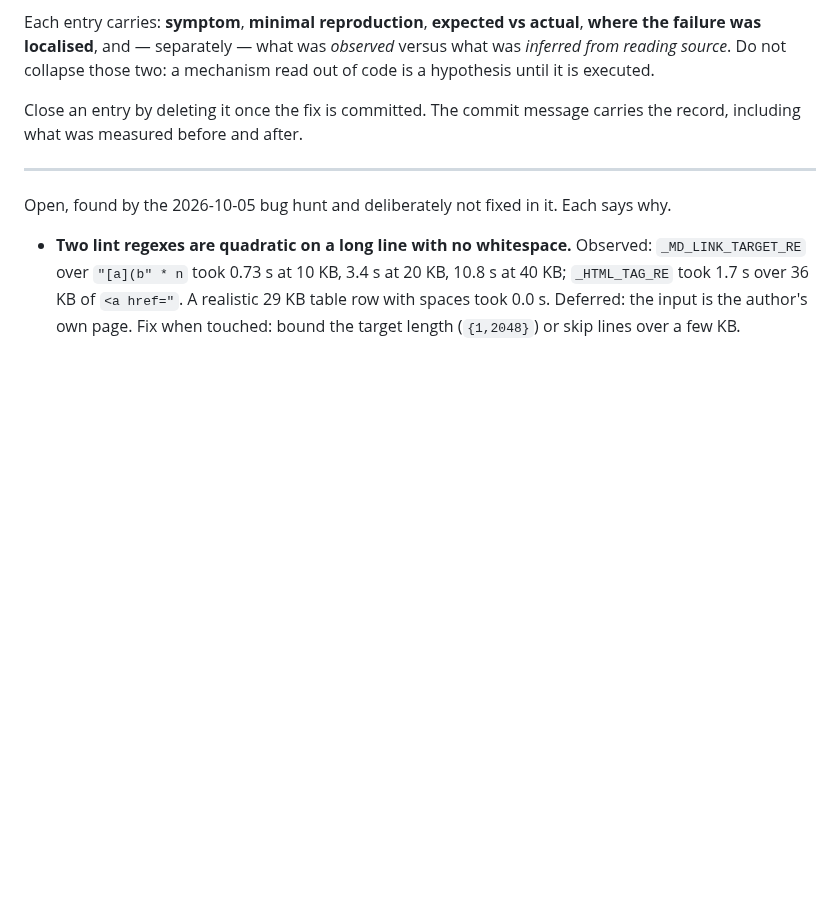
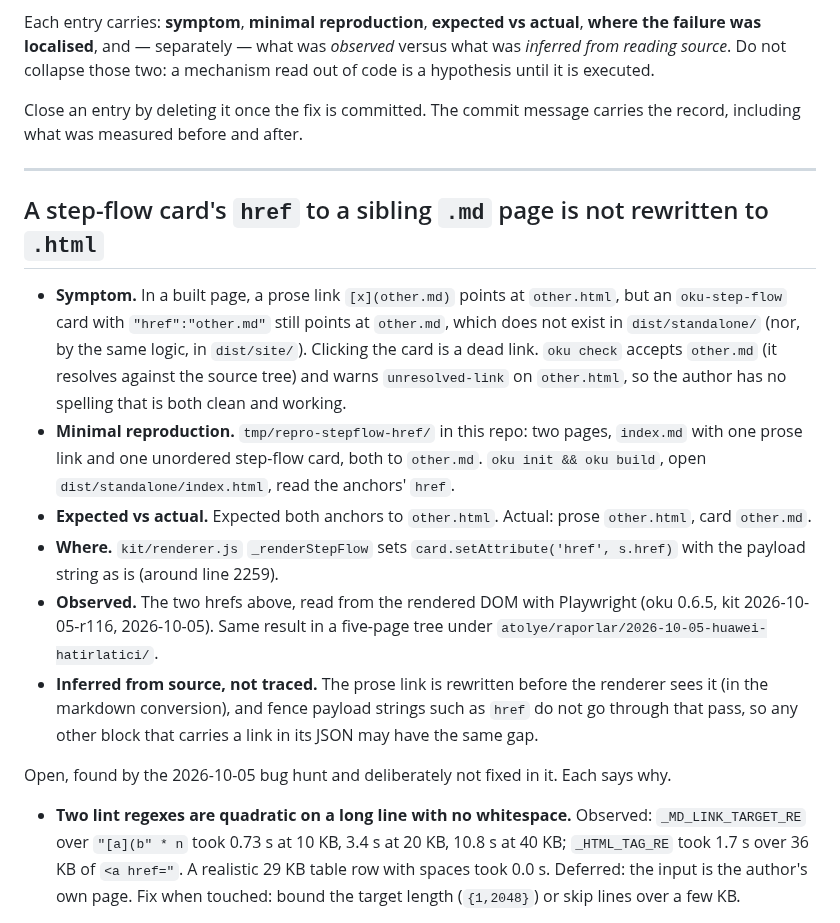
Before and after one commit to mmdemirbas/oku, a Markdown page: BUGS.md, the part around the change. Drawn GitHub-style; blank space fills up the shorter version.

Commit message:
bugs: step-flow card href to a sibling .md page is not rewritten to .html
Found while building a five-page tree; reproduced in a two-page tree
under tmp/repro-stepflow-href/.

Co-Authored-By: Claude Opus 5.5 (1M context) <noreply@anthropic.com>

```diff
--- a/BUGS.md
+++ b/BUGS.md
@@ -11,6 +11,32 @@ Close an entry by deleting it once the fix is committed. The commit message
 carries the record, including what was measured before and after.
 
 ---
+
+## A step-flow card's `href` to a sibling `.md` page is not rewritten to `.html`
+
+- **Symptom.** In a built page, a prose link `[x](other.md)` points at
+  `other.html`, but an `oku-step-flow` card with `"href":"other.md"` still
+  points at `other.md`, which does not exist in `dist/standalone/` (nor, by
+  the same logic, in `dist/site/`). Clicking the card is a dead link.
+  `oku check` accepts `other.md` (it resolves against the source tree) and
+  warns `unresolved-link` on `other.html`, so the author has no spelling
+  that is both clean and working.
+- **Minimal reproduction.** `tmp/repro-stepflow-href/` in this repo: two
+  pages, `index.md` with one prose link and one unordered step-flow card,
+  both to `other.md`. `oku init && oku build`, open
+  `dist/standalone/index.html`, read the anchors' `href`.
+- **Expected vs actual.** Expected both anchors to `other.html`. Actual:
+  prose `other.html`, card `other.md`.
+- **Where.** `kit/renderer.js` `_renderStepFlow` sets
+  `card.setAttribute('href', s.href)` with the payload string as is
+  (around line 2259).
+- **Observed.** The two hrefs above, read from the rendered DOM with
+  Playwright (oku 0.6.5, kit 2026-10-05-r116, 2026-10-05). Same result in a
+  five-page tree under `atolye/raporlar/2026-10-05-huawei-hatirlatici/`.
+- **Inferred from source, not traced.** The prose link is rewritten before
+  the renderer sees it (in the markdown conversion), and fence payload
+  strings such as `href` do not go through that pass, so any other block
+  that carries a link in its JSON may have the same gap.
 
 Open, found by the 2026-10-05 bug hunt and deliberately not fixed in it.
 Each says why.
```
